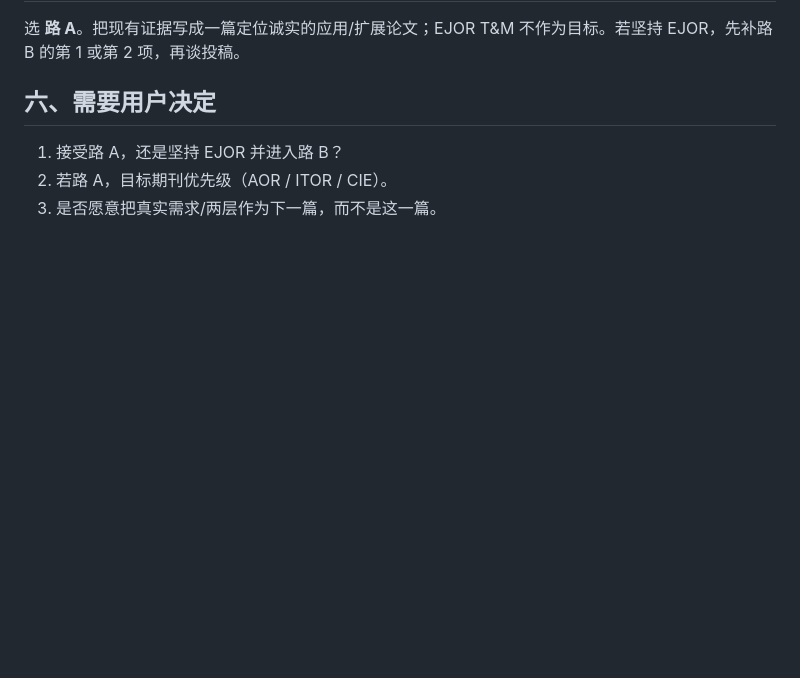
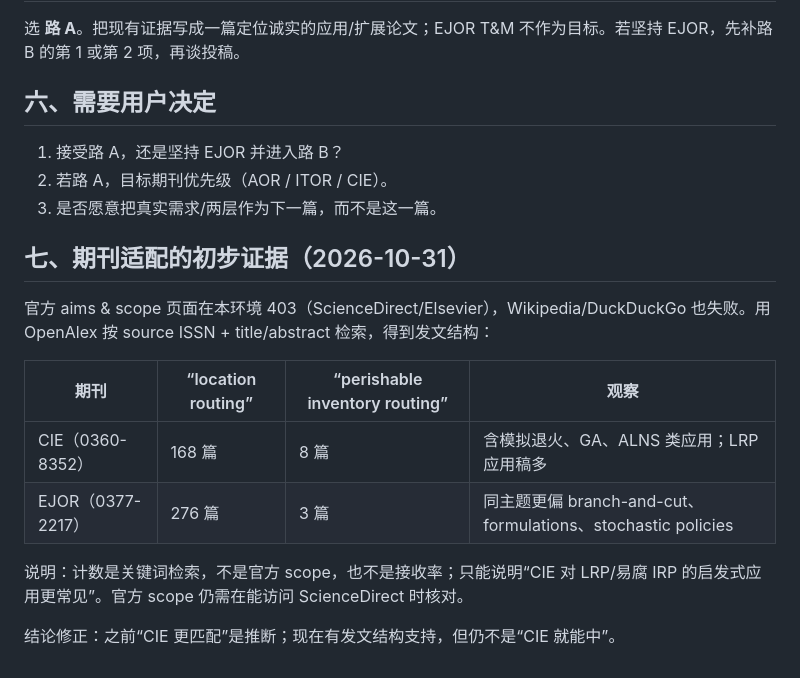
Before and after one commit to BrunsonLiu/OR_contest, a Markdown page: docs/paper/MLOR_POSITIONING.md, the part around the change. Drawn GitHub-style; blank space fills up the shorter version.

Commit message:
Add publication-pattern evidence to the journal positioning memo

```diff
--- a/docs/paper/MLOR_POSITIONING.md
+++ b/docs/paper/MLOR_POSITIONING.md
@@ -65,3 +65,16 @@
 1. 接受路 A，还是坚持 EJOR 并进入路 B？
 2. 若路 A，目标期刊优先级（AOR / ITOR / CIE）。
 3. 是否愿意把真实需求/两层作为下一篇，而不是这一篇。
+
+## 七、期刊适配的初步证据（2026-10-31）
+
+官方 aims & scope 页面在本环境 403（ScienceDirect/Elsevier），Wikipedia/DuckDuckGo 也失败。用 OpenAlex 按 source ISSN + title/abstract 检索，得到发文结构：
+
+| 期刊 | “location routing” | “perishable inventory routing” | 观察 |
+| --- | --- | --- | --- |
+| CIE（0360-8352） | 168 篇 | 8 篇 | 含模拟退火、GA、ALNS 类应用；LRP 应用稿多 |
+| EJOR（0377-2217） | 276 篇 | 3 篇 | 同主题更偏 branch-and-cut、formulations、stochastic policies |
+
+说明：计数是关键词检索，不是官方 scope，也不是接收率；只能说明“CIE 对 LRP/易腐 IRP 的启发式应用更常见”。官方 scope 仍需在能访问 ScienceDirect 时核对。
+
+结论修正：之前“CIE 更匹配”是推断；现在有发文结构支持，但仍不是“CIE 就能中”。
```
